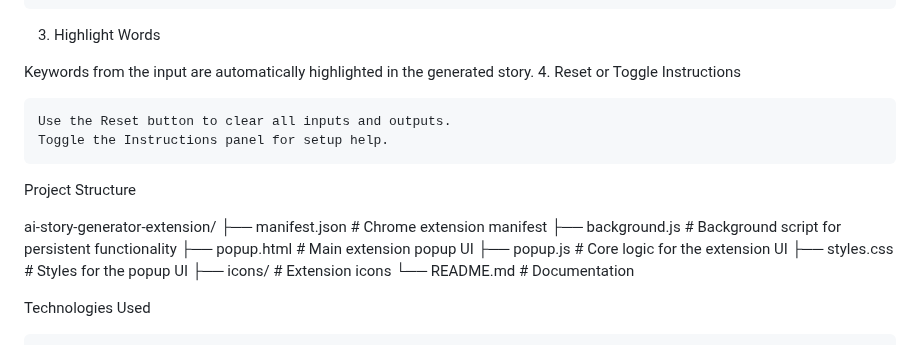
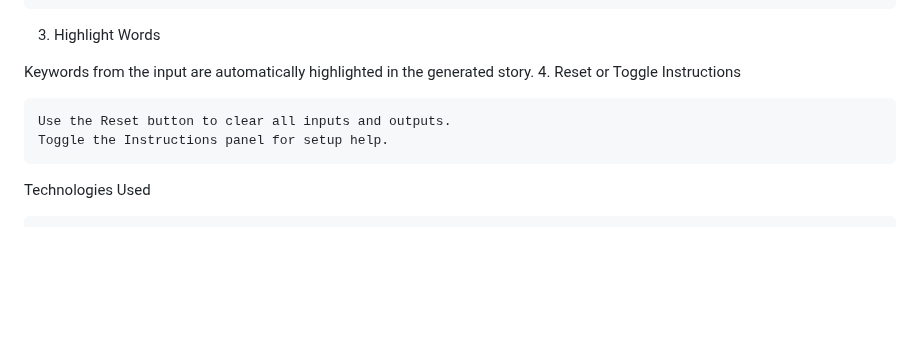
Before and after one commit to haruthuc/memory-story-ai, a Markdown page: README.md, the part around the change. Drawn GitHub-style; blank space fills up the shorter version.

```diff
--- a/README.md
+++ b/README.md
@@ -60,17 +60,6 @@ Keywords from the input are automatically highlighted in the generated story.
     Use the Reset button to clear all inputs and outputs.
     Toggle the Instructions panel for setup help.
 
-Project Structure
-
-ai-story-generator-extension/
-├── manifest.json       # Chrome extension manifest
-├── background.js       # Background script for persistent functionality
-├── popup.html          # Main extension popup UI
-├── popup.js            # Core logic for the extension UI
-├── styles.css          # Styles for the popup UI
-├── icons/              # Extension icons
-└── README.md           # Documentation
-
 Technologies Used
 
     Chrome Extensions API: For storage, runtime, and UI interactions.
```
